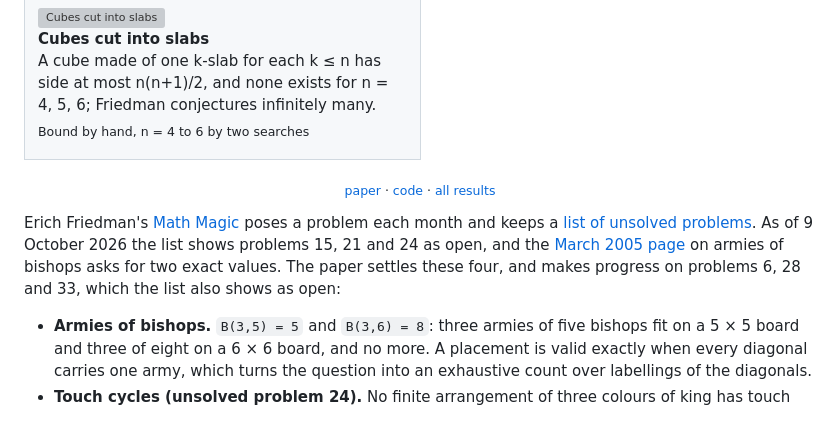
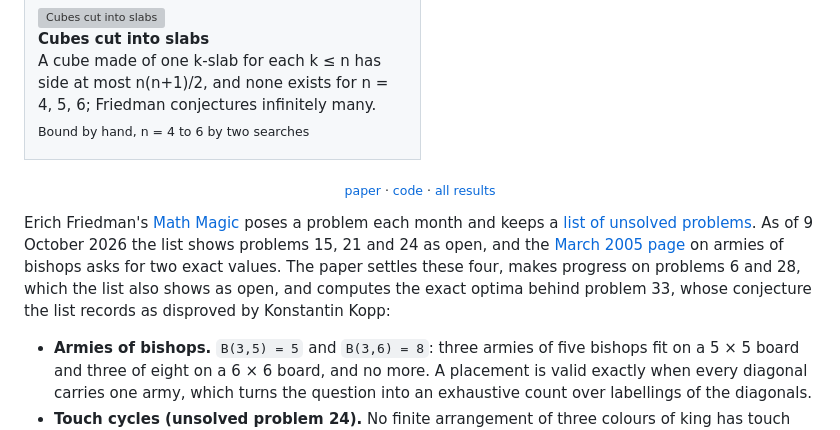
Before and after one commit to jvvk/mathematics, a Markdown page: math-magic-problems/README.md, the part around the change. Drawn GitHub-style; grey boxes are pictures that could not be loaded.

Commit message:
math-magic-problems README: problem 33's conjecture is recorded as disproved by Kopp, not open

```diff
--- a/math-magic-problems/README.md
+++ b/math-magic-problems/README.md
@@ -11,7 +11,7 @@
 <p align="center"><sub><a href="paper">paper</a> · <a href="verify">code</a> · <a href="../">all results</a></sub></p>
 <!-- visual:end -->
 
-Erich Friedman's [Math Magic](https://erich-friedman.github.io/mathmagic/) poses a problem each month and keeps a [list of unsolved problems](https://erich-friedman.github.io/mathmagic/unsolved.html). As of 9 October 2026 the list shows problems 15, 21 and 24 as open, and the [March 2005 page](https://erich-friedman.github.io/mathmagic/0305.html) on armies of bishops asks for two exact values. The paper settles these four, and makes progress on problems 6, 28 and 33, which the list also shows as open:
+Erich Friedman's [Math Magic](https://erich-friedman.github.io/mathmagic/) poses a problem each month and keeps a [list of unsolved problems](https://erich-friedman.github.io/mathmagic/unsolved.html). As of 9 October 2026 the list shows problems 15, 21 and 24 as open, and the [March 2005 page](https://erich-friedman.github.io/mathmagic/0305.html) on armies of bishops asks for two exact values. The paper settles these four, makes progress on problems 6 and 28, which the list also shows as open, and computes the exact optima behind problem 33, whose conjecture the list records as disproved by Konstantin Kopp:
 
 - **Armies of bishops.** `B(3,5) = 5` and `B(3,6) = 8`: three armies of five bishops fit on a 5 × 5 board and three of eight on a 6 × 6 board, and no more. A placement is valid exactly when every diagonal carries one army, which turns the question into an exhaustive count over labellings of the diagonals.
 - **Touch cycles (unsolved problem 24).** No finite arrangement of three colours of king has touch counts `(1,3,6)`, `(1,6,3)` or `(2,3,4)`, nor `(1,4,5)`. An extreme king reduces any finite arrangement to a finite formula, refuted with a DRUP certificate. Each listed triple does have a periodic arrangement of the whole plane, so finiteness is essential.
```
